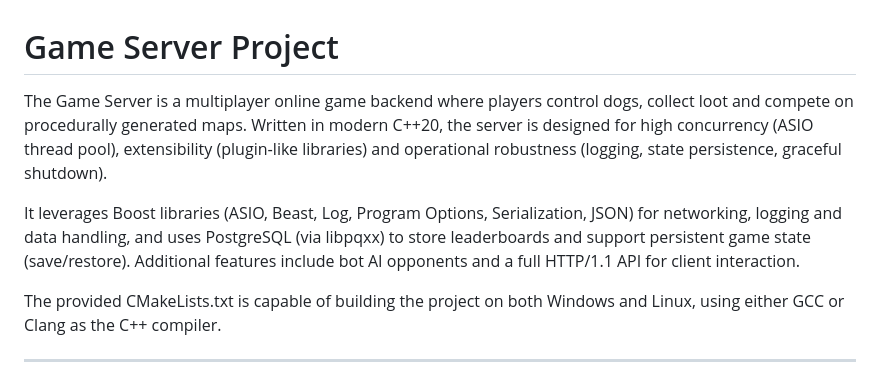
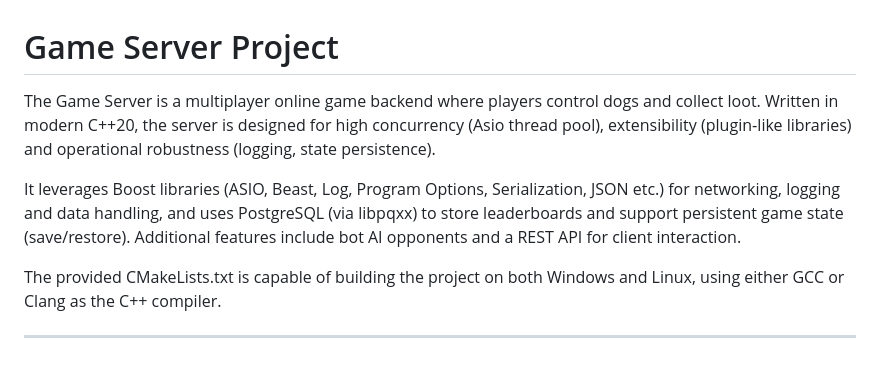
Before and after one commit to Alexey-Shuster/Projects_Praktikum, a Markdown page: cppbackend-game-server/README.md, the part around the change. Rendered like a GitHub page.

```diff
--- a/cppbackend-game-server/README.md
+++ b/cppbackend-game-server/README.md
@@ -1,10 +1,10 @@
 # Game Server Project
 
-The Game Server is a multiplayer online game backend where players control dogs, collect loot and compete on procedurally generated maps.
-Written in modern C++20, the server is designed for high concurrency (ASIO thread pool), extensibility (plugin‑like libraries) and operational robustness (logging, state persistence, graceful shutdown).
+The Game Server is a multiplayer online game backend where players control dogs and collect loot.
+Written in modern C++20, the server is designed for high concurrency (Asio thread pool), extensibility (plugin‑like libraries) and operational robustness (logging, state persistence).
 
-It leverages Boost libraries (ASIO, Beast, Log, Program Options, Serialization, JSON) for networking, logging and data handling, and uses PostgreSQL (via libpqxx) to store leaderboards and support persistent game state (save/restore).
-Additional features include bot AI opponents and a full HTTP/1.1 API for client interaction.
+It leverages Boost libraries (ASIO, Beast, Log, Program Options, Serialization, JSON etc.) for networking, logging and data handling, and uses PostgreSQL (via libpqxx) to store leaderboards and support persistent game state (save/restore).
+Additional features include bot AI opponents and a REST API for client interaction.
 
 The provided CMakeLists.txt is capable of building the project on both Windows and Linux, using either GCC or Clang as the C++ compiler.
 
```
